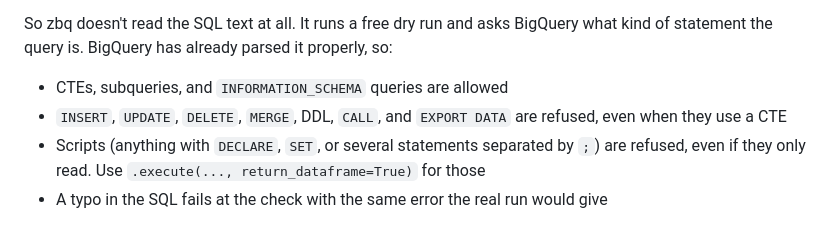
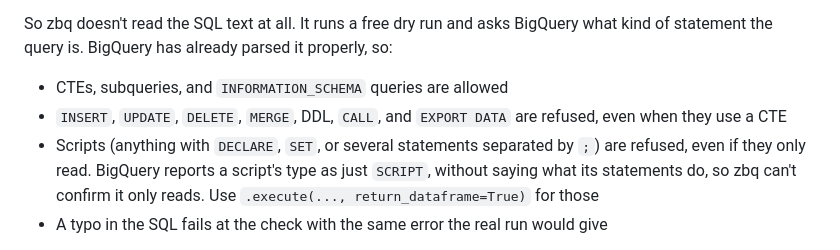
Before and after one commit to FrocketGaming/FrocketGaming.github.io, a Markdown page: newsletter/issues/2026-10-05.md, the part around the change. GitHub-like rendering.

Commit message:
Newsletter: explain why zbq refuses scripts
Co-Authored-By: Claude Sonnet 5.5 <noreply@anthropic.com>

```diff
--- a/newsletter/issues/2026-10-05.md
+++ b/newsletter/issues/2026-10-05.md
@@ -261,7 +261,7 @@ That's a plain `SELECT`, but the CTE name has "Update" in it. Text matching also
 So zbq doesn't read the SQL text at all. It runs a free dry run and asks BigQuery what kind of statement the query is. BigQuery has already parsed it properly, so:
 - CTEs, subqueries, and `INFORMATION_SCHEMA` queries are allowed
 - `INSERT`, `UPDATE`, `DELETE`, `MERGE`, DDL, `CALL`, and `EXPORT DATA` are refused, even when they use a CTE
-- Scripts (anything with `DECLARE`, `SET`, or several statements separated by `;`) are refused, even if they only read. Use `.execute(..., return_dataframe=True)` for those
+- Scripts (anything with `DECLARE`, `SET`, or several statements separated by `;`) are refused, even if they only read. BigQuery reports a script's type as just `SCRIPT`, without saying what its statements do, so zbq can't confirm it only reads. Use `.execute(..., return_dataframe=True)` for those
 - A typo in the SQL fails at the check with the same error the real run would give
 
 If you're running SQL you didn't write yourself (user input, an LLM, an MCP tool), I'd still pair this with credentials that only have the BigQuery Data Viewer and Job User roles. Then even a query that somehow got past zbq couldn't write anything.
```
